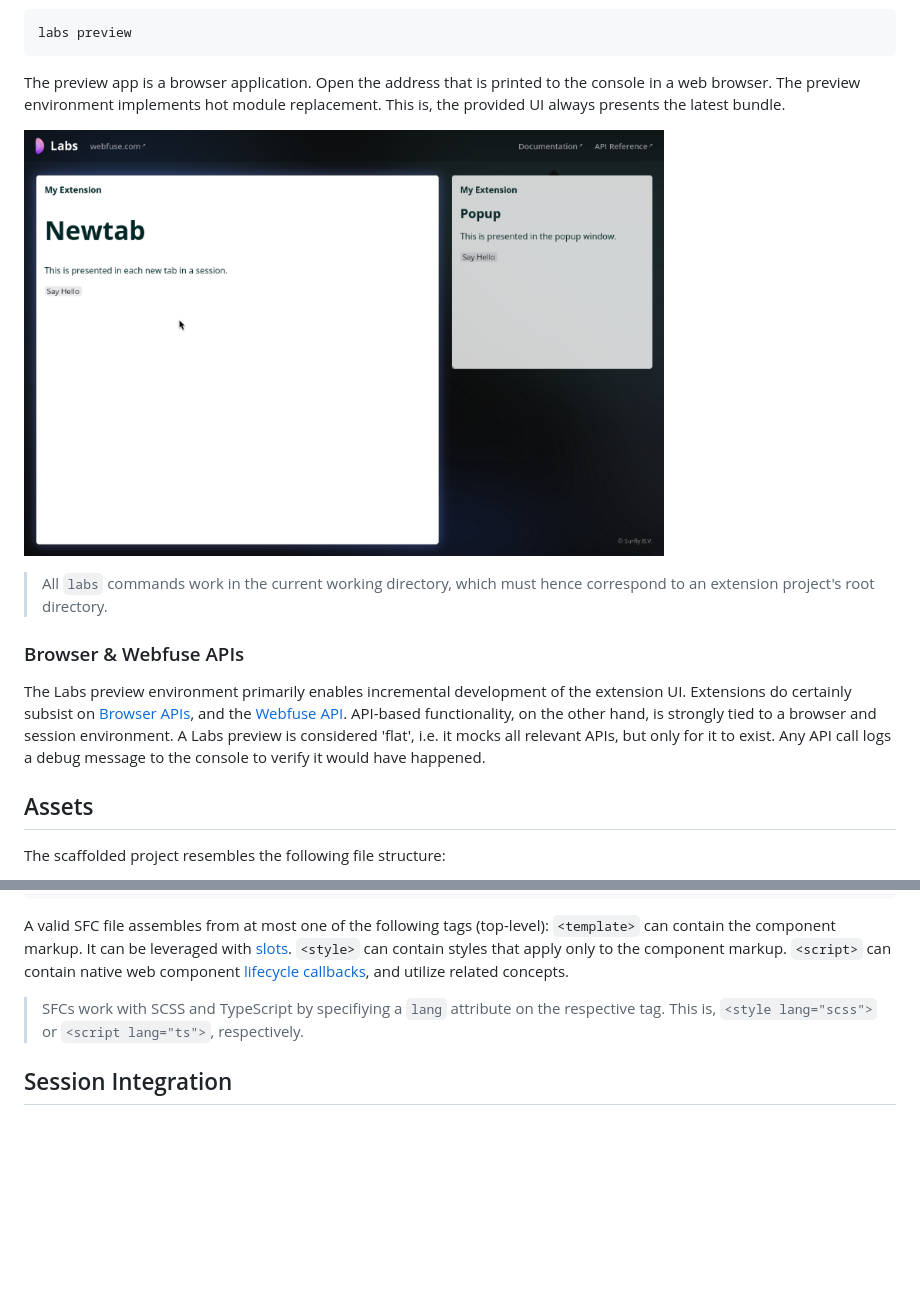
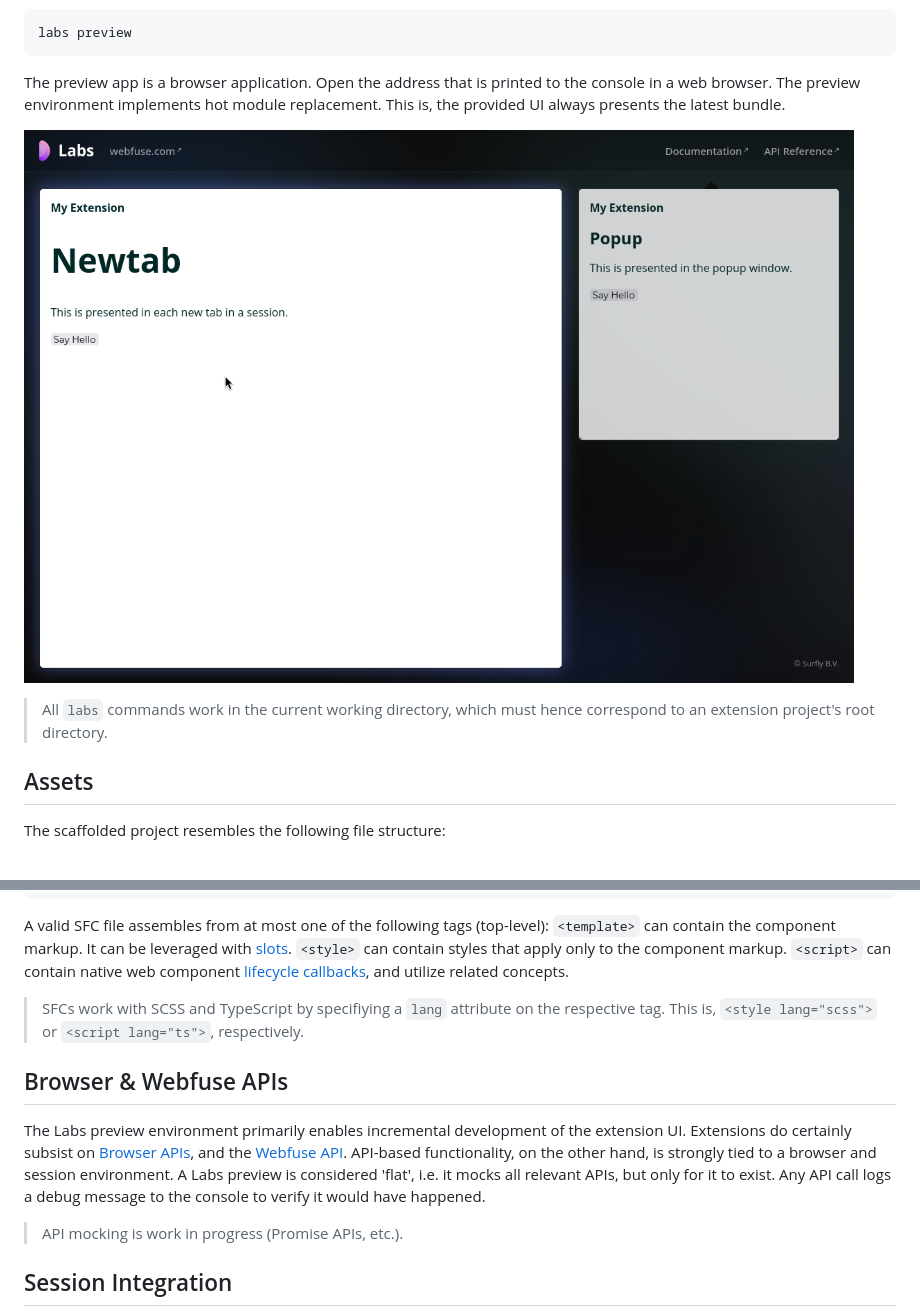
Before and after one commit to webfuse-com/Labs, a Markdown page: README.md, 2 parts joined by grey strips. Drawn GitHub-style; blank space fills up the shorter version.

```diff
--- a/README.md
+++ b/README.md
@@ -45,13 +59,9 @@ labs preview
 
 The preview app is a browser application. Open the address that is printed to the console in a web browser. The preview environment implements hot module replacement. This is, the provided UI always presents the latest bundle.
 
-<a href="#local-development" target="_blank"><img src="./.github/figure-1.png" alt="Webfuse Labs Preview Environment" width="640"></a>
+<a href="#local-development" target="_blank"><img src="./.github/figure-1.png" alt="Webfuse Labs Preview Environment"></a>
 
 > All `labs` commands work in the current working directory, which must hence correspond to an extension project's root directory.
-
-### Browser & Webfuse APIs
-
-The Labs preview environment primarily enables incremental development of the extension UI. Extensions do certainly subsist on [Browser APIs](https://developer.mozilla.org/en-US/docs/Mozilla/Add-ons/WebExtensions/API), and the [Webfuse API](https://docs.surfly.com/webfuse/extensions/api_reference). API-based functionality, on the other hand, is strongly tied to a browser and session environment. A Labs preview is considered 'flat', i.e. it mocks all relevant APIs, but only for it to exist. Any API call logs a debug message to the console to verify it would have happened.
 
 ## Assets
 
@@ -184,6 +194,12 @@ A valid SFC file assembles from at most one of the following tags (top-level): `
 
 > SFCs work with SCSS and TypeScript by specifiying a `lang` attribute on the respective tag. This is, `<style lang="scss">` or `<script lang="ts">`, respectively.
 
+## Browser & Webfuse APIs
+
+The Labs preview environment primarily enables incremental development of the extension UI. Extensions do certainly subsist on [Browser APIs](https://developer.mozilla.org/en-US/docs/Mozilla/Add-ons/WebExtensions/API), and the [Webfuse API](https://docs.surfly.com/webfuse/extensions/api_reference). API-based functionality, on the other hand, is strongly tied to a browser and session environment. A Labs preview is considered 'flat', i.e. it mocks all relevant APIs, but only for it to exist. Any API call logs a debug message to the console to verify it would have happened.
+
+> API mocking is work in progress (Promise APIs, etc.).
+
 ## Session Integration
 
 Follow the [Official Documentation](https://docs.surfly.com/webfuse/extensions/introduction#extension-directory-upload-handling-and-limitations) to install your extension to a Webfuse session. This holds for both use in production, as well as verification with full browser/session capabilities. In a nutshell, this comprises three steps:
```
Also changed, not shown: other parts of README.md (+24 -10 lines), DEV.md (added, +20 -0 lines), .github/cta.png, .github/figure-2.png (added), .github/hero.png, 4 other files.
